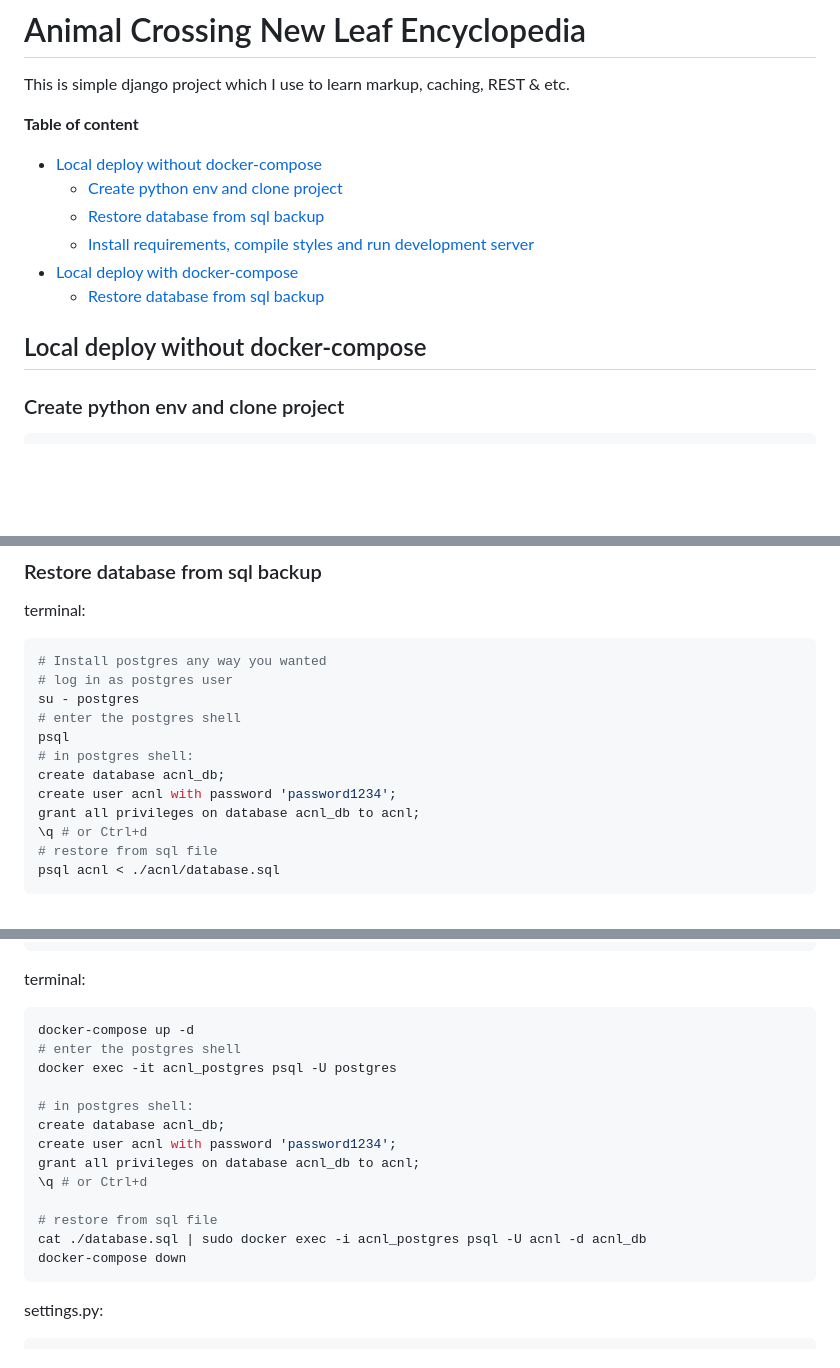
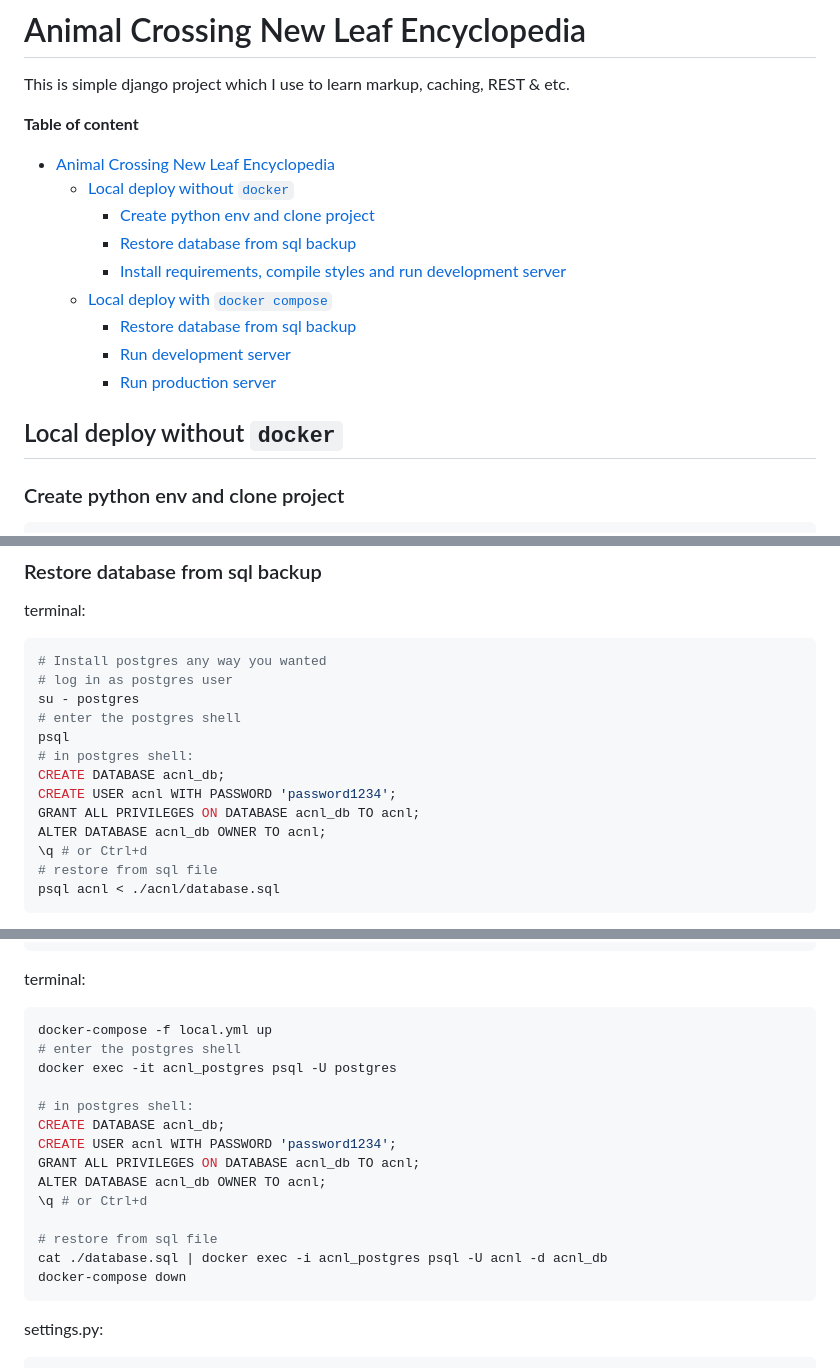
Before and after one commit to alexmitroff/acnl, a Markdown page: README.md, 3 parts joined by grey strips. Rendered like a GitHub page; blank space fills up the shorter version.

Commit message:
[develop] Update README

````diff
--- a/README.md
+++ b/README.md
@@ -2,15 +2,18 @@
 This is simple django project which I use to learn markup, caching, REST & etc.
 
 **Table of content**
-- [Local deploy without docker-compose](#local-deploy-without-docker-compose)
-  - [Create python env and clone project](#create-python-env-and-clone-project)
-  - [Restore database from sql backup](#restore-database-from-sql-backup)
-  - [Install requirements, compile styles and run development server ](#install-requirements-compile-styles-and-run-development-server )
-- [Local deploy with docker-compose](#local-deploy-with-docker-compose)
-  - [Restore database from sql backup](#restore-database-from-sql-backup-2)
+- [Animal Crossing New Leaf Encyclopedia](#animal-crossing-new-leaf-encyclopedia)
+  - [Local deploy without `docker`](#local-deploy-without-docker)
+    - [Create python env and clone project](#create-python-env-and-clone-project)
+    - [Restore database from sql backup](#restore-database-from-sql-backup)
+    - [Install requirements, compile styles and run development server](#install-requirements-compile-styles-and-run-development-server)
+  - [Local deploy with `docker compose`](#local-deploy-with-docker-compose)
+    - [Restore database from sql backup](#restore-database-from-sql-backup-1)
+    - [Run development server](#run-development-server)
+    - [Run production server](#run-production-server)
 
 
-## Local deploy without docker-compose
+## Local deploy without `docker`
 
 ### Create python env and clone project
 ```bash
@@ -29,9 +32,10 @@ su - postgres
 # enter the postgres shell
 psql
 # in postgres shell:
-create database acnl_db;
-create user acnl with password 'password1234';
-grant all privileges on database acnl_db to acnl;
+CREATE DATABASE acnl_db;
+CREATE USER acnl WITH PASSWORD 'password1234';
+GRANT ALL PRIVILEGES ON DATABASE acnl_db TO acnl;
+ALTER DATABASE acnl_db OWNER TO acnl;
 \q # or Ctrl+d
 # restore from sql file
 psql acnl < ./acnl/database.sql
@@ -78,18 +82,19 @@ volumes:
 ```
 terminal:
 ```bash
-docker-compose up -d
+docker-compose -f local.yml up
 # enter the postgres shell
 docker exec -it acnl_postgres psql -U postgres
 
 # in postgres shell:
-create database acnl_db;
-create user acnl with password 'password1234';
-grant all privileges on database acnl_db to acnl;
+CREATE DATABASE acnl_db;
+CREATE USER acnl WITH PASSWORD 'password1234';
+GRANT ALL PRIVILEGES ON DATABASE acnl_db TO acnl;
+ALTER DATABASE acnl_db OWNER TO acnl;
 \q # or Ctrl+d
 
 # restore from sql file
-cat ./database.sql | sudo docker exec -i acnl_postgres psql -U acnl -d acnl_db
+cat ./database.sql | docker exec -i acnl_postgres psql -U acnl -d acnl_db
 docker-compose down
 ```
 settings.py:
````
Also changed, not shown: other parts of README.md (+3 -3 lines).
